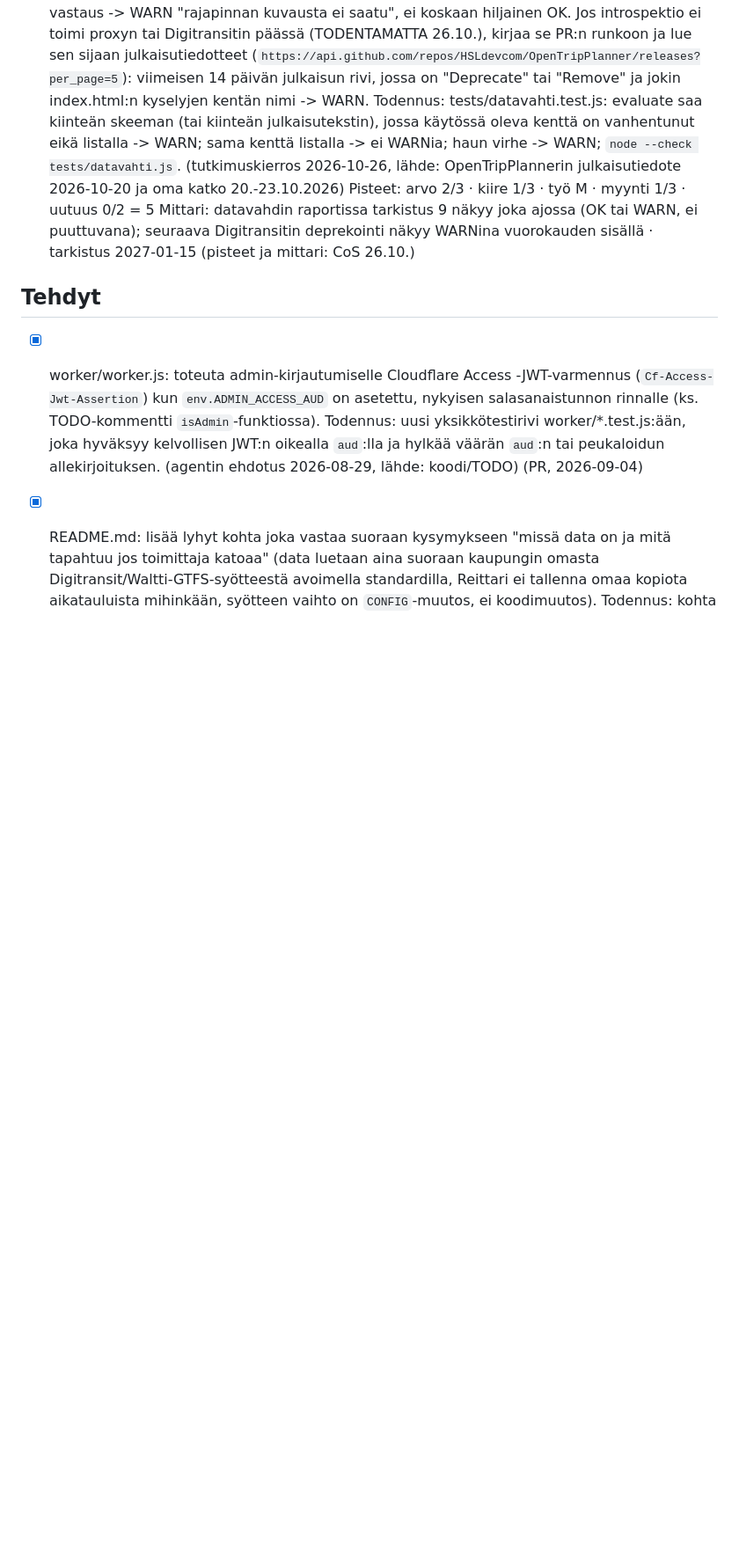
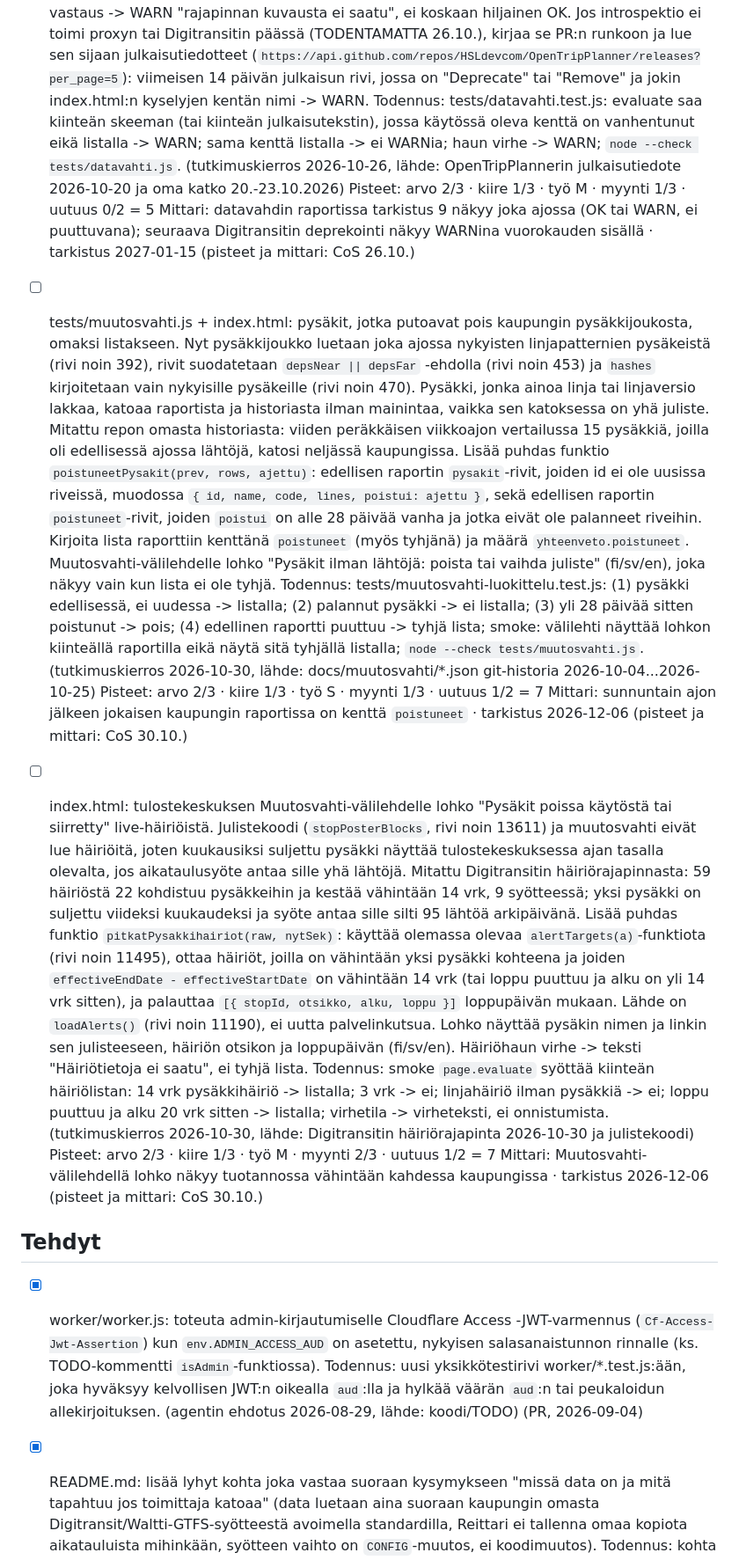
Before and after one commit to Veikkoville/lsl-aikataulut, a Markdown page: docs/AUTO-BACKLOG.md, the part around the change. Shown at 88% size. GitHub-like rendering; blank space fills up the shorter version.

Commit message:
backlog: tutkimuskierros 30.10. (muutosvahdin pudonneet pysäkit, tulostekeskuksen pitkät pysäkkihäiriöt) (#146)

```diff
--- a/docs/AUTO-BACKLOG.md
+++ b/docs/AUTO-BACKLOG.md
@@ -494,6 +494,38 @@ markkinavuoropuhelut). Agentti käsittelee ne samoin kuin tapaamisista kirjatut
       Pisteet: arvo 2/3 · kiire 1/3 · työ M · myynti 1/3 · uutuus 0/2 = 5
       Mittari: datavahdin raportissa tarkistus 9 näkyy joka ajossa (OK tai WARN, ei puuttuvana); seuraava Digitransitin
       deprekointi näkyy WARNina vuorokauden sisällä · tarkistus 2027-01-15 (pisteet ja mittari: CoS 26.10.)
+- [ ] tests/muutosvahti.js + index.html: pysäkit, jotka putoavat pois kaupungin pysäkkijoukosta, omaksi listakseen.
+      Nyt pysäkkijoukko luetaan joka ajossa nykyisten linjapatternien pysäkeistä (rivi noin 392), rivit suodatetaan
+      `depsNear || depsFar` -ehdolla (rivi noin 453) ja `hashes` kirjoitetaan vain nykyisille pysäkeille (rivi noin 470).
+      Pysäkki, jonka ainoa linja tai linjaversio lakkaa, katoaa raportista ja historiasta ilman mainintaa, vaikka sen
+      katoksessa on yhä juliste. Mitattu repon omasta historiasta: viiden peräkkäisen viikkoajon vertailussa 15 pysäkkiä,
+      joilla oli edellisessä ajossa lähtöjä, katosi neljässä kaupungissa. Lisää puhdas funktio
+      `poistuneetPysakit(prev, rows, ajettu)`: edellisen raportin `pysakit`-rivit, joiden id ei ole uusissa riveissä,
+      muodossa `{ id, name, code, lines, poistui: ajettu }`, sekä edellisen raportin `poistuneet`-rivit, joiden `poistui`
+      on alle 28 päivää vanha ja jotka eivät ole palanneet riveihin. Kirjoita lista raporttiin kenttänä `poistuneet` (myös
+      tyhjänä) ja määrä `yhteenveto.poistuneet`. Muutosvahti-välilehdelle lohko "Pysäkit ilman lähtöjä: poista tai vaihda
+      juliste" (fi/sv/en), joka näkyy vain kun lista ei ole tyhjä. Todennus: tests/muutosvahti-luokittelu.test.js:
+      (1) pysäkki edellisessä, ei uudessa -> listalla; (2) palannut pysäkki -> ei listalla; (3) yli 28 päivää sitten
+      poistunut -> pois; (4) edellinen raportti puuttuu -> tyhjä lista; smoke: välilehti näyttää lohkon kiinteällä
+      raportilla eikä näytä sitä tyhjällä listalla; `node --check tests/muutosvahti.js`. (tutkimuskierros 2026-10-30,
+      lähde: docs/muutosvahti/*.json git-historia 2026-10-04...2026-10-25)
+      Pisteet: arvo 2/3 · kiire 1/3 · työ S · myynti 1/3 · uutuus 1/2 = 7
+      Mittari: sunnuntain ajon jälkeen jokaisen kaupungin raportissa on kenttä `poistuneet` · tarkistus 2026-12-06 (pisteet ja mittari: CoS 30.10.)
+- [ ] index.html: tulostekeskuksen Muutosvahti-välilehdelle lohko "Pysäkit poissa käytöstä tai siirretty" live-häiriöistä.
+      Julistekoodi (`stopPosterBlocks`, rivi noin 13611) ja muutosvahti eivät lue häiriöitä, joten kuukausiksi suljettu
+      pysäkki näyttää tulostekeskuksessa ajan tasalla olevalta, jos aikataulusyöte antaa sille yhä lähtöjä. Mitattu
+      Digitransitin häiriörajapinnasta: 59 häiriöstä 22 kohdistuu pysäkkeihin ja kestää vähintään 14 vrk, 9 syötteessä;
+      yksi pysäkki on suljettu viideksi kuukaudeksi ja syöte antaa sille silti 95 lähtöä arkipäivänä. Lisää puhdas funktio
+      `pitkatPysakkihairiot(raw, nytSek)`: käyttää olemassa olevaa `alertTargets(a)`-funktiota (rivi noin 11495), ottaa
+      häiriöt, joilla on vähintään yksi pysäkki kohteena ja joiden `effectiveEndDate - effectiveStartDate` on vähintään
+      14 vrk (tai loppu puuttuu ja alku on yli 14 vrk sitten), ja palauttaa `[{ stopId, otsikko, alku, loppu }]` loppupäivän
+      mukaan. Lähde on `loadAlerts()` (rivi noin 11190), ei uutta palvelinkutsua. Lohko näyttää pysäkin nimen ja linkin sen
+      julisteeseen, häiriön otsikon ja loppupäivän (fi/sv/en). Häiriöhaun virhe -> teksti "Häiriötietoja ei saatu", ei tyhjä
+      lista. Todennus: smoke `page.evaluate` syöttää kiinteän häiriölistan: 14 vrk pysäkkihäiriö -> listalla; 3 vrk -> ei;
+      linjahäiriö ilman pysäkkiä -> ei; loppu puuttuu ja alku 20 vrk sitten -> listalla; virhetila -> virheteksti, ei
+      onnistumista. (tutkimuskierros 2026-10-30, lähde: Digitransitin häiriörajapinta 2026-10-30 ja julistekoodi)
+      Pisteet: arvo 2/3 · kiire 1/3 · työ M · myynti 2/3 · uutuus 1/2 = 7
+      Mittari: Muutosvahti-välilehdellä lohko näkyy tuotannossa vähintään kahdessa kaupungissa · tarkistus 2026-12-06 (pisteet ja mittari: CoS 30.10.)
 
 ## Tehdyt
 
```
